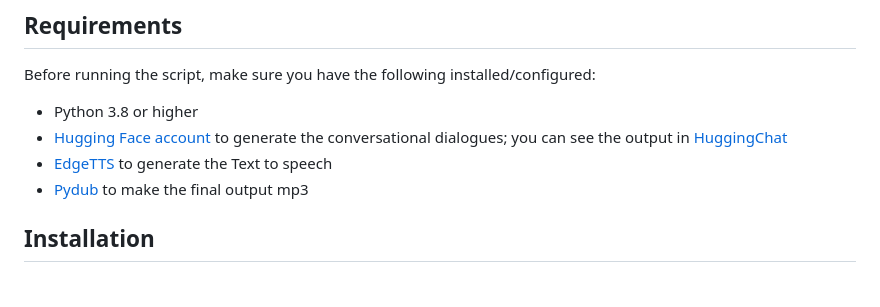
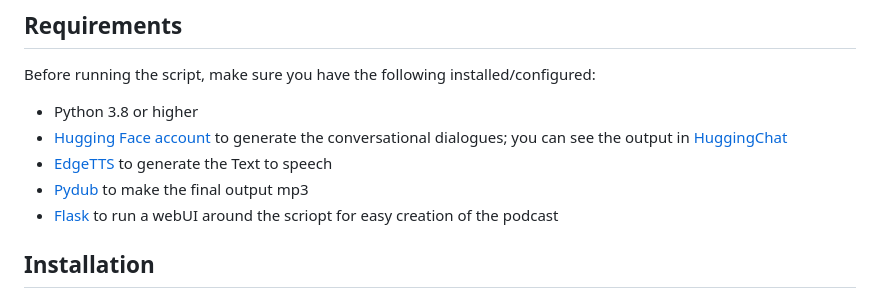
Before and after one commit to timonvanhasselt/AI-podcast-generator, a Markdown page: README.md, the part around the change. Rendered like a GitHub page.

```diff
--- a/README.md
+++ b/README.md
@@ -15,6 +15,8 @@ Before running the script, make sure you have the following installed/configured
 - [Hugging Face account](https://huggingface.co/join) to generate the conversational dialogues; you can see the output in [HuggingChat](https://huggingface.co/chat/)
 - [EdgeTTS](https://pypi.org/project/edge-tts/) to generate the Text to speech
 - [Pydub](https://pypi.org/project/pydub/) to make the final output mp3
+- [Flask](https://pypi.org/project/flask/) to run a webUI around the scriopt for easy creation of the podcast
+
 
 ## Installation
 
```
